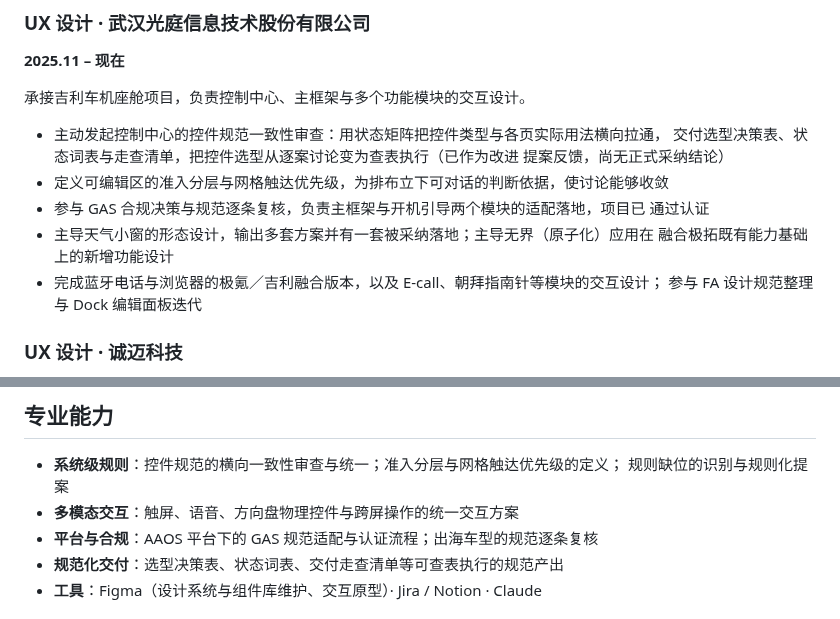
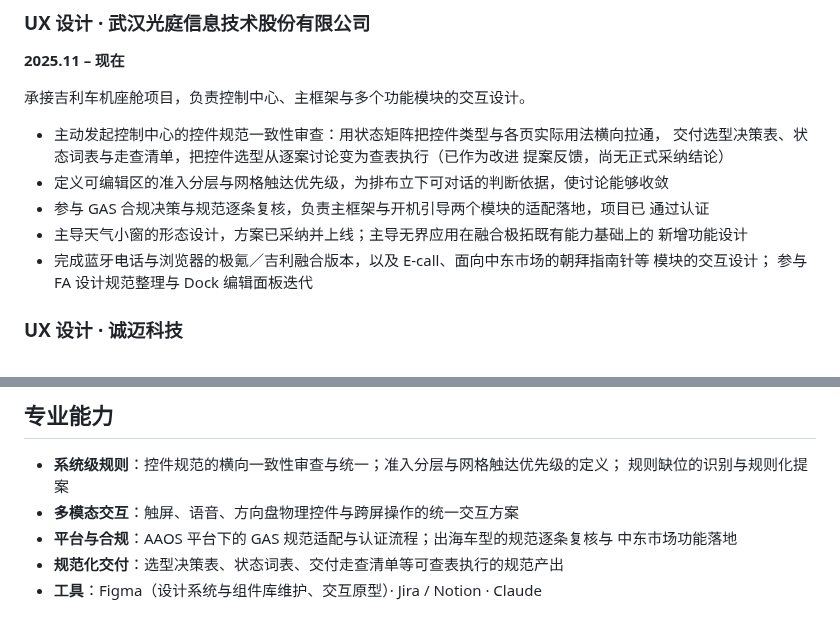
Before and after one commit to jadecoltrane/portfolio, a Markdown page: 简历.md, 2 parts joined by grey strips. GitHub-like rendering.

Commit message:
简历：去掉「原子化」与「多套方案」，天气小窗确认已上线
jade 2026-10-20 三点反馈：

- 「无界（原子化）应用」里的「原子化」是我自己加的注解，她没这么说过。
  我是看到 FA 命名就按 HarmonyOS 的原子化服务去套，属于臆测；面试里她
  不会这么讲，留着反而是坑。去掉。
- 天气小窗的方案已上线，由「被采纳落地」改为「已采纳并上线」。
- 朝拜指南针确认是给中东市场做的，写明市场；专业能力的「平台与合规」
  一行补上中东市场功能落地，与 GAS／出海串成一条线。

另按她的判断去掉「输出多套方案」：出多套方案是设计师的常规动作，不构成
战绩，写上去还会把「已上线」这个真结果冲淡，甚至读成大部分方案没被采用。
只留结果。

只差你了.md 的案例② 第 1.5 与第 3 条同步更新。

Co-Authored-By: Claude Opus 5 (1M context) <noreply@anthropic.com>
Claude-Session: https://claude.ai/code/session_0114BzygWNj3jGvxqRzWoUPa

```diff
--- a/简历.md
+++ b/简历.md
@@ -27,9 +27,10 @@
 - 定义可编辑区的准入分层与网格触达优先级，为排布立下可对话的判断依据，使讨论能够收敛
 - 参与 GAS 合规决策与规范逐条复核，负责主框架与开机引导两个模块的适配落地，项目已
   通过认证
-- 主导天气小窗的形态设计，输出多套方案并有一套被采纳落地；主导无界（原子化）应用在
-  融合极拓既有能力基础上的新增功能设计
-- 完成蓝牙电话与浏览器的极氪／吉利融合版本，以及 E-call、朝拜指南针等模块的交互设计；
+- 主导天气小窗的形态设计，方案已采纳并上线；主导无界应用在融合极拓既有能力基础上的
+  新增功能设计
+- 完成蓝牙电话与浏览器的极氪／吉利融合版本，以及 E-call、面向中东市场的朝拜指南针等
+  模块的交互设计；
   参与 FA 设计规范整理与 Dock 编辑面板迭代
 
 ### UX 设计 · 诚迈科技
@@ -59,7 +60,8 @@
 - **系统级规则**：控件规范的横向一致性审查与统一；准入分层与网格触达优先级的定义；
   规则缺位的识别与规则化提案
 - **多模态交互**：触屏、语音、方向盘物理控件与跨屏操作的统一交互方案
-- **平台与合规**：AAOS 平台下的 GAS 规范适配与认证流程；出海车型的规范逐条复核
+- **平台与合规**：AAOS 平台下的 GAS 规范适配与认证流程；出海车型的规范逐条复核与
+  中东市场功能落地
 - **规范化交付**：选型决策表、状态词表、交付走查清单等可查表执行的规范产出
 - **工具**：Figma（设计系统与组件库维护、交互原型）· Jira / Notion · Claude
 
```
Also changed, not shown: 只差你了.md (+2 -2 lines).
